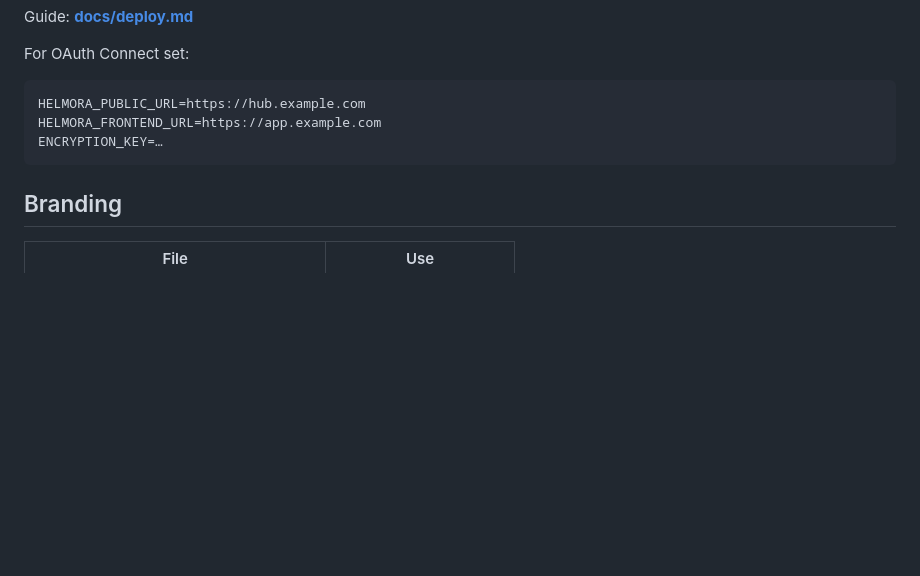
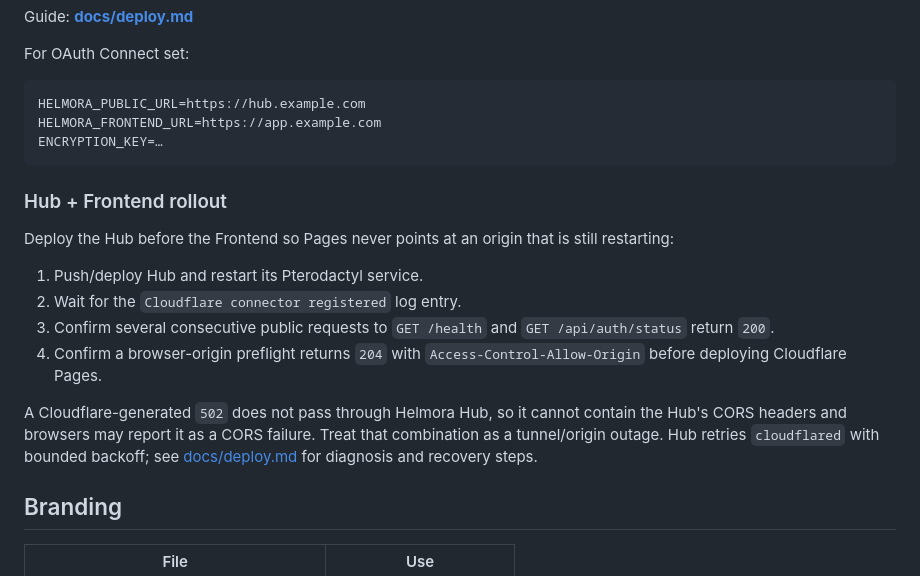
Before and after one commit to Helmora-AI/HelmoraHub, a Markdown page: README.md, the part around the change. Rendered like a GitHub page; blank space fills up the shorter version.

Commit message:
docs: document production rollout checks

````diff
--- a/README.md
+++ b/README.md
@@ -106,6 +106,24 @@ HELMORA_FRONTEND_URL=https://app.example.com
 ENCRYPTION_KEY=…
 ```
 
+### Hub + Frontend rollout
+
+Deploy the Hub before the Frontend so Pages never points at an origin that is
+still restarting:
+
+1. Push/deploy Hub and restart its Pterodactyl service.
+2. Wait for the `Cloudflare connector registered` log entry.
+3. Confirm several consecutive public requests to `GET /health` and
+   `GET /api/auth/status` return `200`.
+4. Confirm a browser-origin preflight returns `204` with
+   `Access-Control-Allow-Origin` before deploying Cloudflare Pages.
+
+A Cloudflare-generated `502` does not pass through Helmora Hub, so it cannot
+contain the Hub's CORS headers and browsers may report it as a CORS failure.
+Treat that combination as a tunnel/origin outage. Hub retries `cloudflared`
+with bounded backoff; see [docs/deploy.md](docs/deploy.md) for diagnosis and
+recovery steps.
+
 ## Branding
 
 | File | Use |
````
